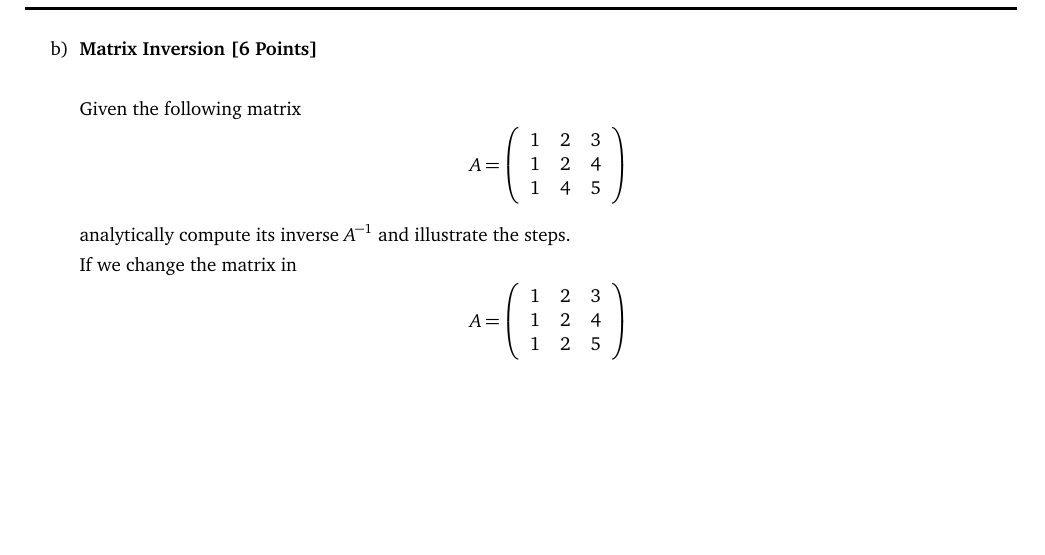
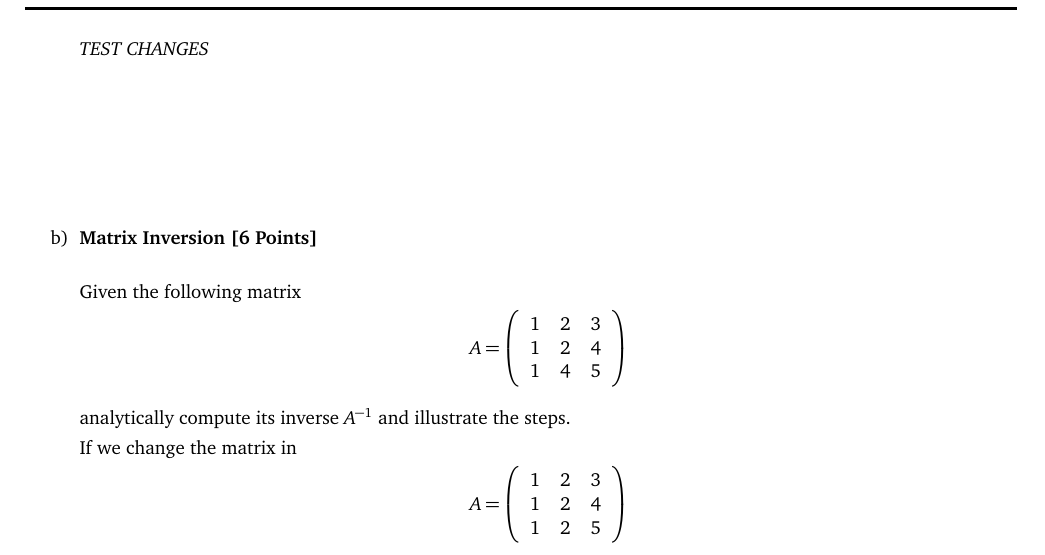
Before and after one commit to iblub1/Statistical-Machine-Learning-Exercises, a LaTeX problem sheet (homework.tex, which reads linAlg.tex): part of page 2 of 5, cut at the place of the change, the shorter picture padded with empty space. The pictures show the PDF file homework.pdf that the author committed with the source.

Commit message:
Test Changes

```diff
--- a/linAlg.tex
+++ b/linAlg.tex
@@ -111,6 +111,8 @@ The distributiv property for matrices states: $A\cdot B + A\cdot C = A (B+C)$
 \]
 
 
+TEST CHANGES
+
 \end{answer}
 
 \end{question}
```
Also changed, not shown: homework.pdf.
